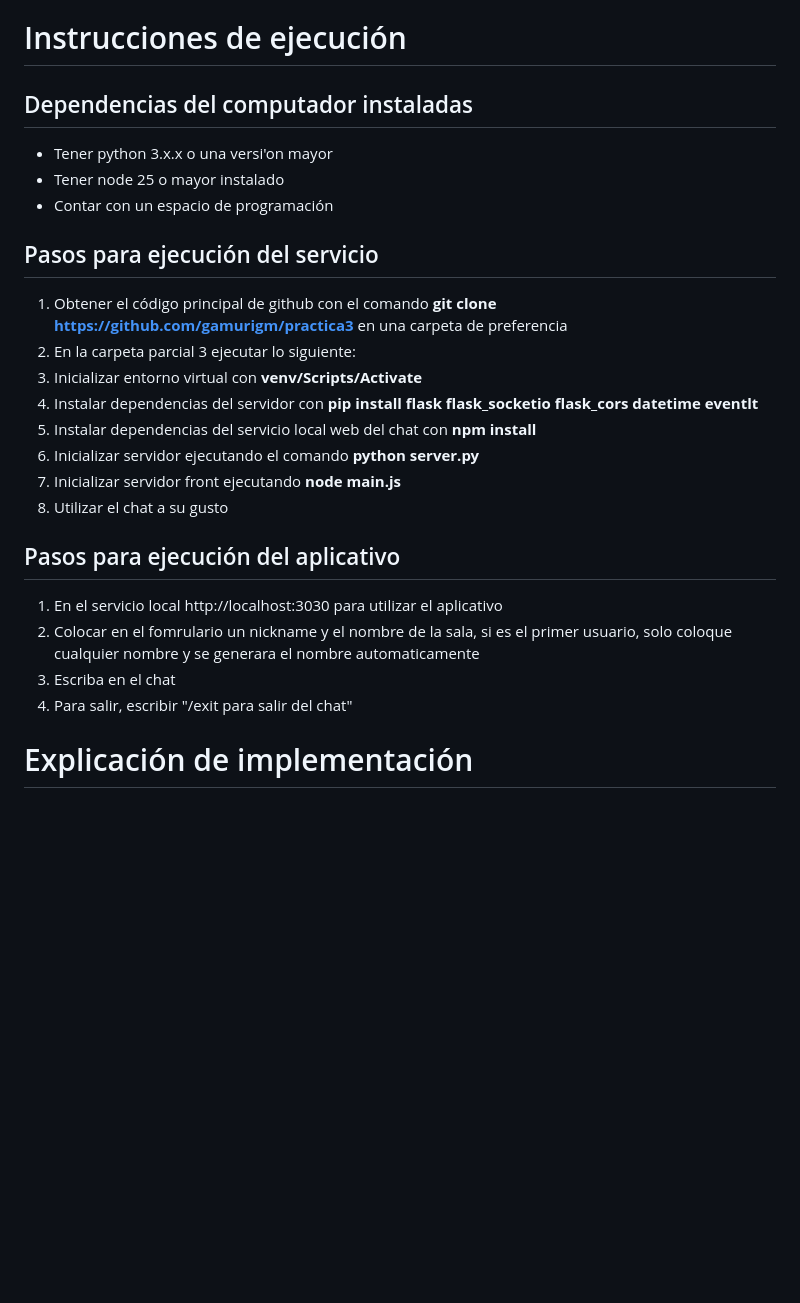
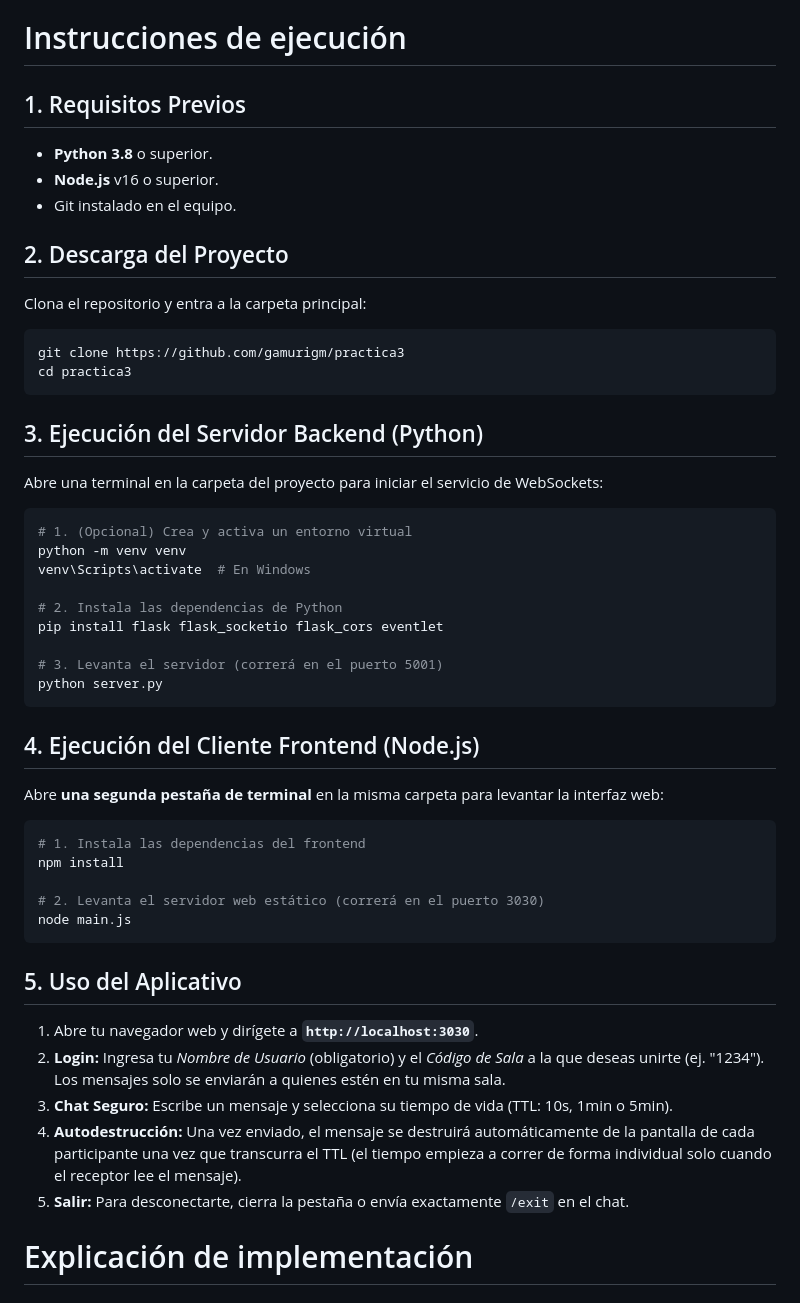
Before and after one commit to gamurigm/practica3, a Markdown page: README.MD, the part around the change. GitHub-like rendering; blank space fills up the shorter version.

Commit message:
docs: mejora la seccion de instrucciones de ejecucion

````diff
--- a/README.MD
+++ b/README.MD
@@ -15,25 +15,49 @@
     * Lista de usuarios en la sala
 
 # Instrucciones de ejecución
-## Dependencias del computador instaladas
-* Tener python 3.x.x o una versi'on mayor
-* Tener node 25 o mayor instalado
-* Contar con un espacio de programación
-## Pasos para ejecución del servicio
-1. Obtener el código principal de github con el comando **git clone https://github.com/gamurigm/practica3** en una carpeta de preferencia
-2. En la carpeta parcial 3 ejecutar lo siguiente:
-3. Inicializar entorno virtual con **venv/Scripts/Activate**
-4. Instalar dependencias del servidor con **pip install flask flask_socketio flask_cors datetime eventlt**
-5. Instalar dependencias del servicio local web del chat con **npm install**
-6. Inicializar servidor ejecutando el comando **python server.py**
-7. Inicializar servidor front ejecutando **node main.js**
-8. Utilizar el chat a su gusto
-## Pasos para ejecución del aplicativo
 
-1. En el servicio local http://localhost:3030 para utilizar el aplicativo
-2. Colocar en el fomrulario un nickname y el nombre de la sala, si es el primer usuario, solo coloque cualquier nombre y se generara el nombre automaticamente
-3. Escriba en el chat
-4. Para salir, escribir "/exit para salir del chat"
+## 1. Requisitos Previos
+* **Python 3.8** o superior.
+* **Node.js** v16 o superior.
+* Git instalado en el equipo.
+
+## 2. Descarga del Proyecto
+Clona el repositorio y entra a la carpeta principal:
+```bash
+git clone https://github.com/gamurigm/practica3
+cd practica3
+```
+
+## 3. Ejecución del Servidor Backend (Python)
+Abre una terminal en la carpeta del proyecto para iniciar el servicio de WebSockets:
+```bash
+# 1. (Opcional) Crea y activa un entorno virtual
+python -m venv venv
+venv\Scripts\activate  # En Windows
+
+# 2. Instala las dependencias de Python
+pip install flask flask_socketio flask_cors eventlet
+
+# 3. Levanta el servidor (correrá en el puerto 5001)
+python server.py
+```
+
+## 4. Ejecución del Cliente Frontend (Node.js)
+Abre **una segunda pestaña de terminal** en la misma carpeta para levantar la interfaz web:
+```bash
+# 1. Instala las dependencias del frontend
+npm install
+
+# 2. Levanta el servidor web estático (correrá en el puerto 3030)
+node main.js
+```
+
+## 5. Uso del Aplicativo
+1. Abre tu navegador web y dirígete a **`http://localhost:3030`**.
+2. **Login:** Ingresa tu *Nombre de Usuario* (obligatorio) y el *Código de Sala* a la que deseas unirte (ej. "1234"). Los mensajes solo se enviarán a quienes estén en tu misma sala.
+3. **Chat Seguro:** Escribe un mensaje y selecciona su tiempo de vida (TTL: 10s, 1min o 5min).
+4. **Autodestrucción:** Una vez enviado, el mensaje se destruirá automáticamente de la pantalla de cada participante una vez que transcurra el TTL (el tiempo empieza a correr de forma individual solo cuando el receptor lee el mensaje).
+5. **Salir:** Para desconectarte, cierra la pestaña o envía exactamente `/exit` en el chat.
 # Explicación de implementación
 
 ## Cambios realizados respecto a la versión original
````
